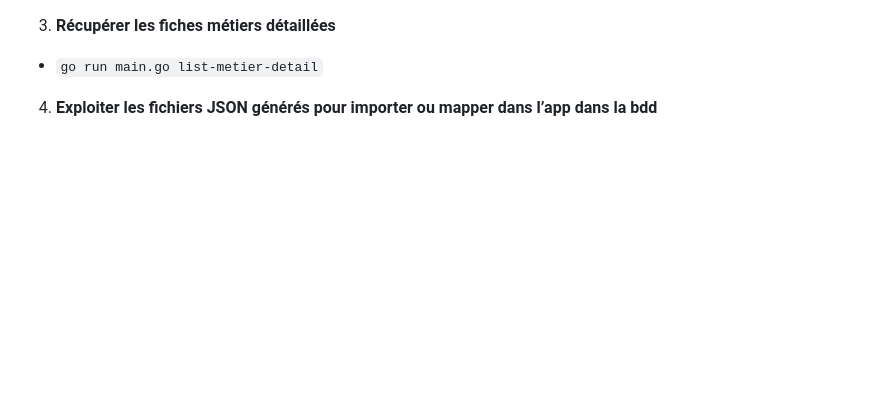
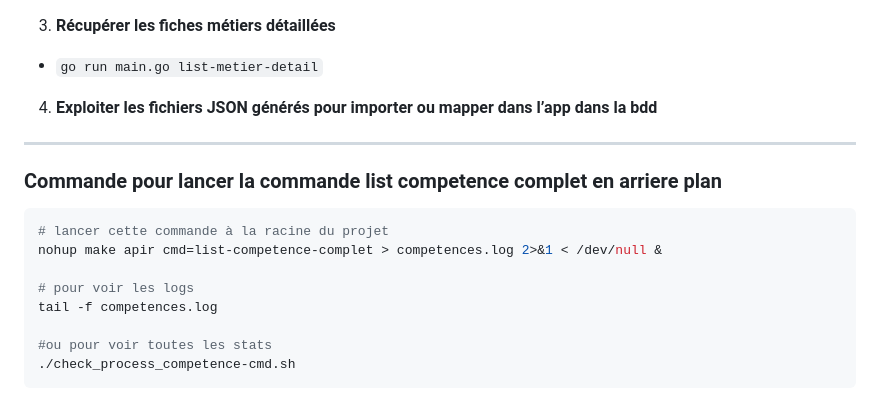
Before and after one commit to nsevendev/tenjin, a Markdown page: README.md, the part around the change. Drawn GitHub-style; blank space fills up the shorter version.

Commit message:
doc pour fichier list competence complet

````diff
--- a/README.md
+++ b/README.md
@@ -135,3 +135,17 @@ go run main.go list-metier-detail
   * `go run main.go list-metier-detail`
 
 4. **Exploiter les fichiers JSON générés pour importer ou mapper dans l’app dans la bdd**
+
+---
+
+### Commande pour lancer la commande list competence complet en arriere plan
+```sh
+# lancer cette commande à la racine du projet
+nohup make apir cmd=list-competence-complet > competences.log 2>&1 < /dev/null &
+
+# pour voir les logs
+tail -f competences.log
+
+#ou pour voir toutes les stats
+./check_process_competence-cmd.sh
+```
````
